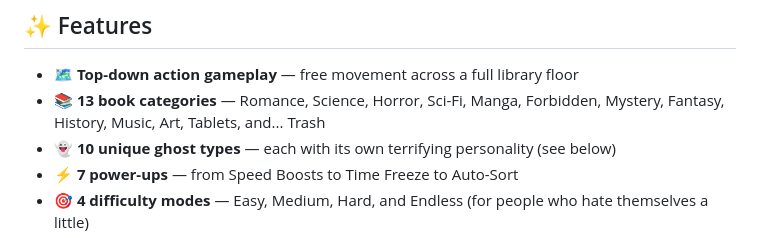
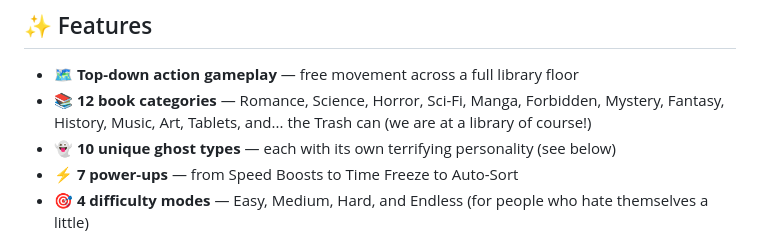
Before and after one commit to oscaram007/luchabrarian15.0, a Markdown page: README.md, the part around the change. Drawn GitHub-style.

```diff
--- a/README.md
+++ b/README.md
@@ -17,7 +17,7 @@ It's Pac-Man meets library science... With lore. And a trash can specifically fo
 ## ✨ Features
 
 - 🗺️ **Top-down action gameplay** — free movement across a full library floor
-- 📚 **13 book categories** — Romance, Science, Horror, Sci-Fi, Manga, Forbidden, Mystery, Fantasy, History, Music, Art, Tablets, and... Trash
+- 📚 **12 book categories** — Romance, Science, Horror, Sci-Fi, Manga, Forbidden, Mystery, Fantasy, History, Music, Art, Tablets, and... the Trash can (we are at a library of course!)
 - 👻 **10 unique ghost types** — each with its own terrifying personality (see below)
 - ⚡ **7 power-ups** — from Speed Boosts to Time Freeze to Auto-Sort
 - 🎯 **4 difficulty modes** — Easy, Medium, Hard, and Endless (for people who hate themselves a little)
```
